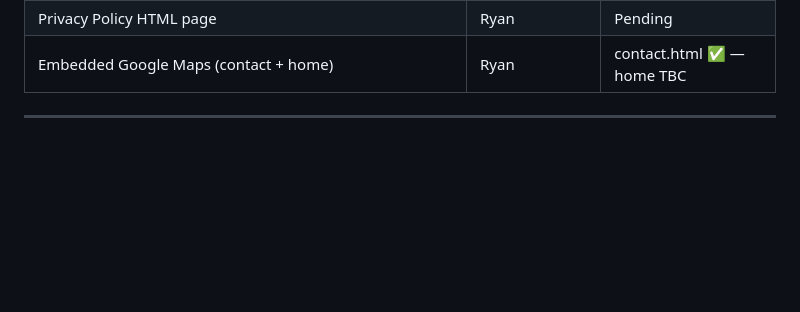
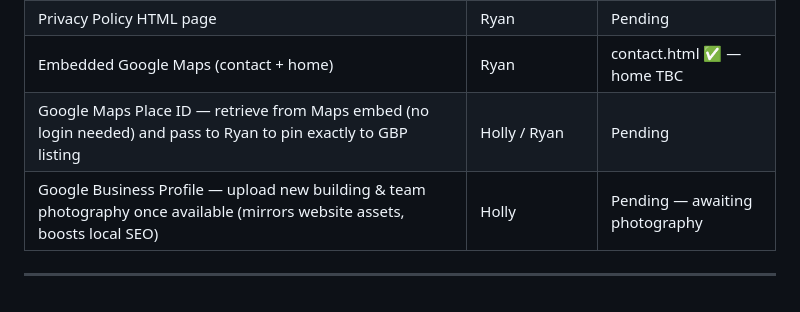
Before and after one commit to R-S-Bishop/Castleton, a Markdown page: session_log.md, the part around the change. GitHub-like rendering; blank space fills up the shorter version.

Commit message:
Update session log — add GBP Place ID and photography todos for Holly
Co-Authored-By: Claude Sonnet 4.6 <noreply@anthropic.com>

```diff
--- a/session_log.md
+++ b/session_log.md
@@ -96,5 +96,7 @@ The following remain open for future sessions:
 | Referral form build | Ryan | Pending |
 | Privacy Policy HTML page | Ryan | Pending |
 | Embedded Google Maps (contact + home) | Ryan | contact.html ✅ — home TBC |
+| Google Maps Place ID — retrieve from Maps embed (no login needed) and pass to Ryan to pin exactly to GBP listing | Holly / Ryan | Pending |
+| Google Business Profile — upload new building & team photography once available (mirrors website assets, boosts local SEO) | Holly | Pending — awaiting photography |
 
 ---
```
